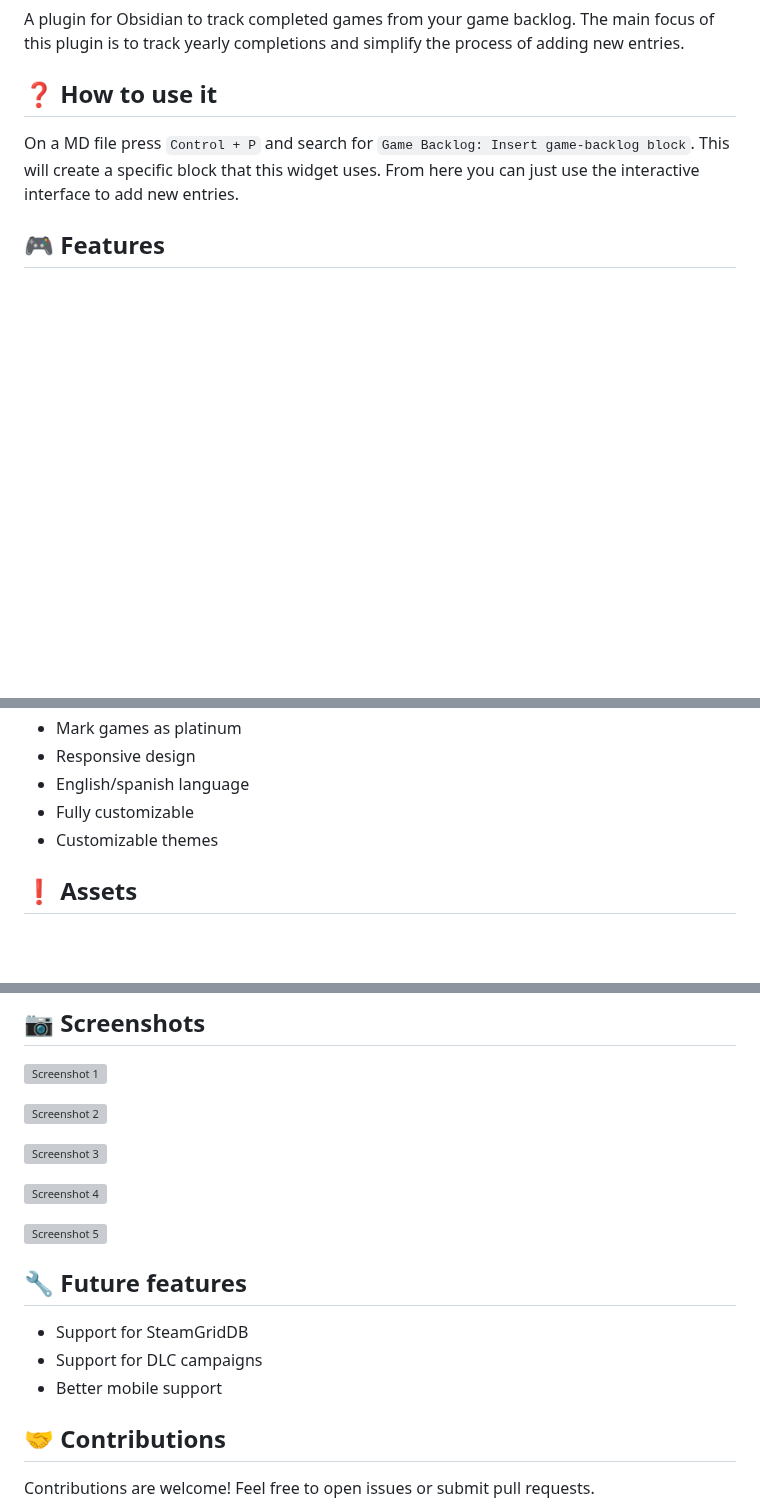
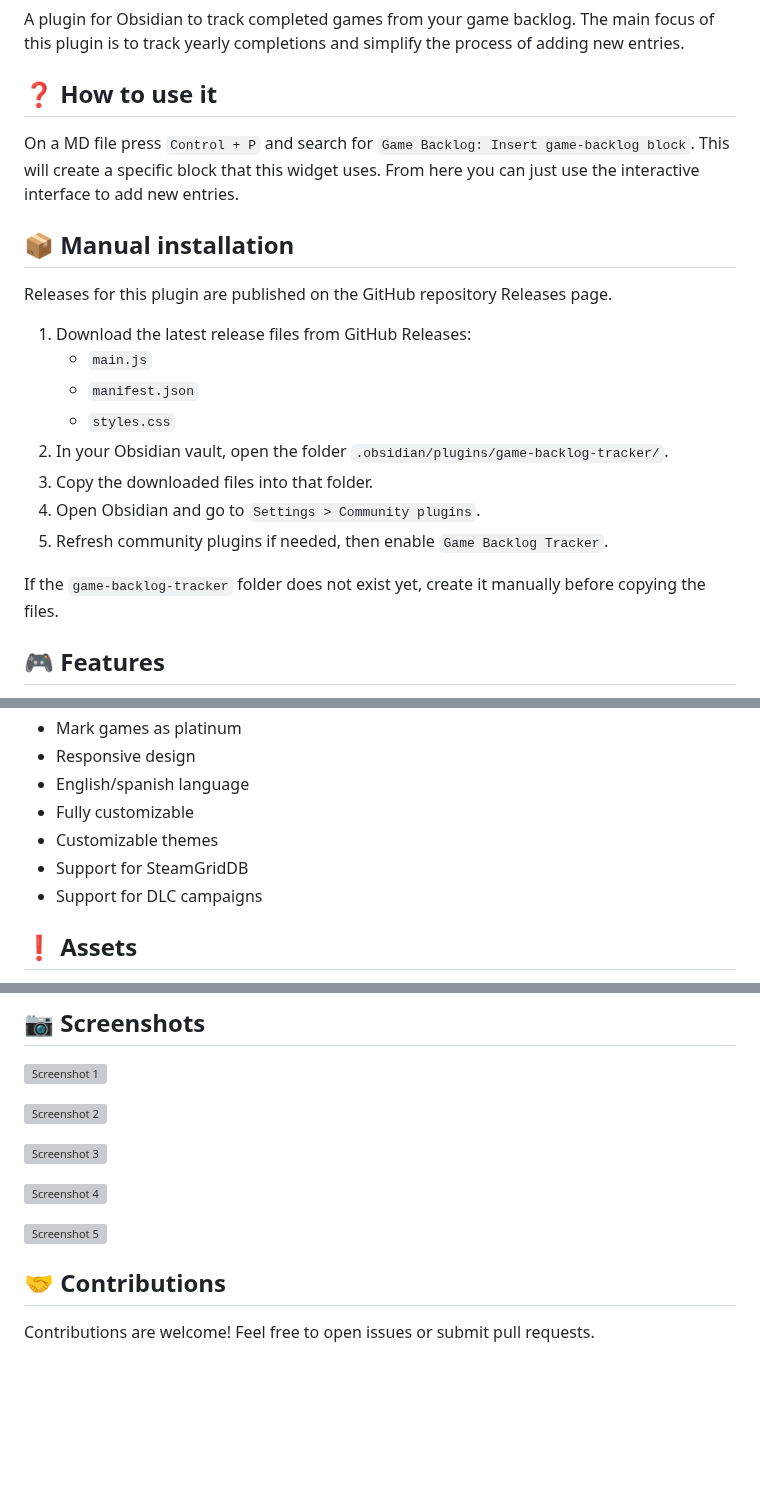
Before and after one commit to KevMorelli/obsidian-game-backlog, a Markdown page: README.md, 3 parts joined by grey strips. Drawn GitHub-style; blank space fills up the shorter version; grey boxes are pictures that could not be loaded.

```diff
--- a/README.md
+++ b/README.md
@@ -7,6 +7,21 @@ The main focus of this plugin is to track yearly completions and simplify the pr
 On a MD file press `Control + P` and search for `Game Backlog: Insert game-backlog block`.
 This will create a specific block that this widget uses.
 From here you can just use the interactive interface to add new entries.
+
+## 📦 Manual installation
+
+Releases for this plugin are published on the GitHub repository Releases page.
+
+1. Download the latest release files from GitHub Releases:
+	- `main.js`
+	- `manifest.json`
+	- `styles.css`
+2. In your Obsidian vault, open the folder `.obsidian/plugins/game-backlog-tracker/`.
+3. Copy the downloaded files into that folder.
+4. Open Obsidian and go to `Settings > Community plugins`.
+5. Refresh community plugins if needed, then enable `Game Backlog Tracker`.
+
+If the `game-backlog-tracker` folder does not exist yet, create it manually before copying the files.
 
 ## 🎮 Features
 
@@ -20,6 +35,8 @@ From here you can just use the interactive interface to add new entries.
 - English/spanish language
 - Fully customizable
 - Customizable themes
+- Support for SteamGridDB
+- Support for DLC campaigns
 
 ## ❗ Assets
 
@@ -43,11 +60,6 @@ MIT
 ![Screenshot 5](https://github.com/KevMorelli/obsidian-game-backlog/blob/main/screenshots/Screenshot_5.png)
 
 
-## 🔧 Future features
-
-- Support for SteamGridDB
-- Support for DLC campaigns
-- Better mobile support
 
 ## 🤝 Contributions
 
```
Also changed, not shown: assets/Steam Deck - PC.png (added), 6 other files.
